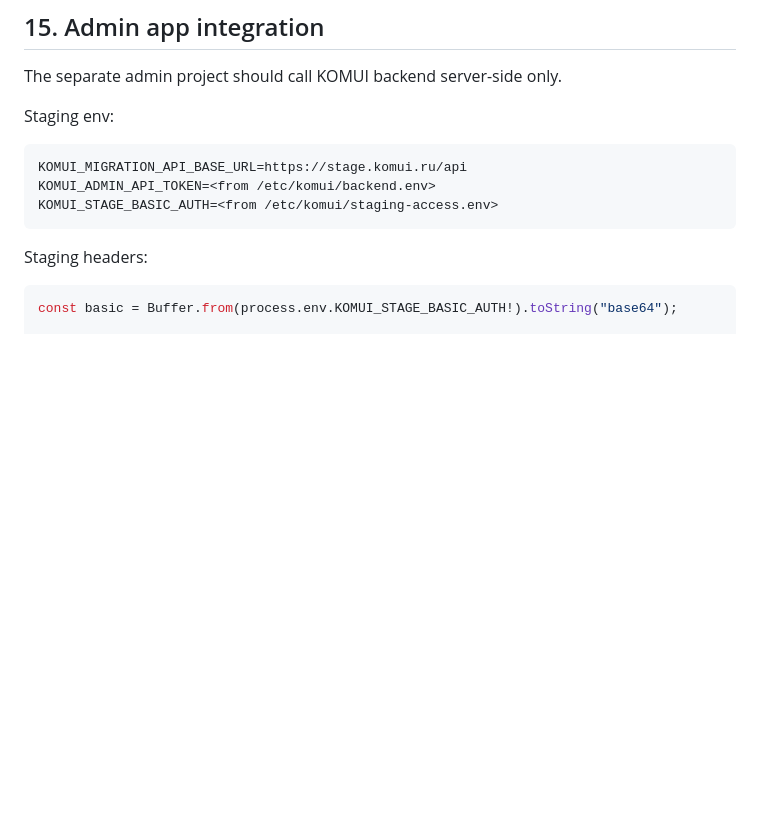
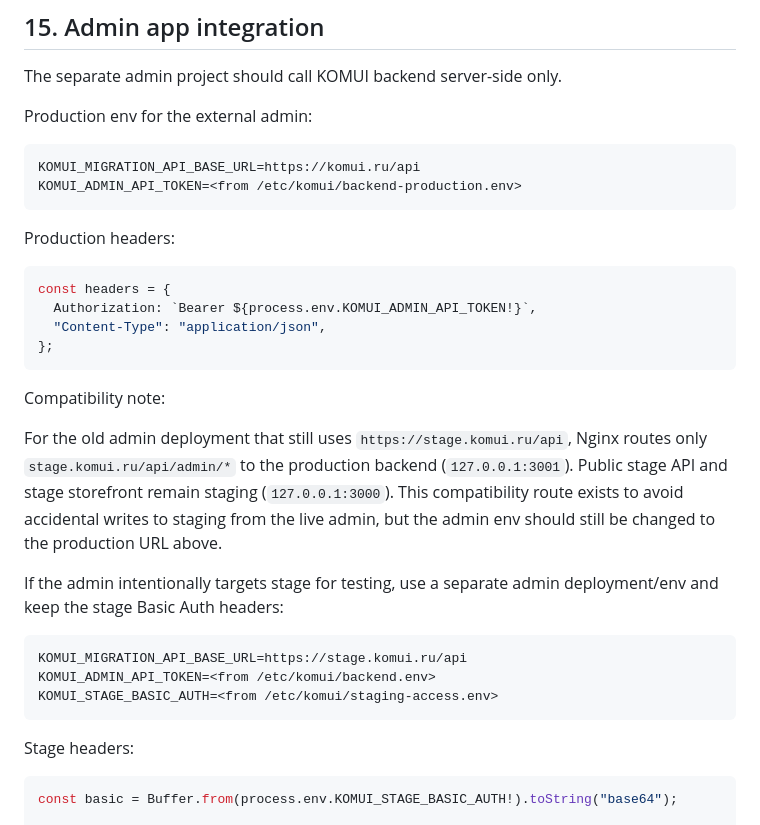
Before and after one commit to Magnum113/komui, a Markdown page: docs/server-migration/SERVER_PROJECT_OVERVIEW.md, the part around the change. Drawn GitHub-style; blank space fills up the shorter version.

Commit message:
Document production admin API target

````diff
--- a/docs/server-migration/SERVER_PROJECT_OVERVIEW.md
+++ b/docs/server-migration/SERVER_PROJECT_OVERVIEW.md
@@ -1279,7 +1279,33 @@ rollback mechanism is manual DNS rollback at the DNS provider.
 
 The separate admin project should call KOMUI backend server-side only.
 
-Staging env:
+Production env for the external admin:
+
+```text
+KOMUI_MIGRATION_API_BASE_URL=https://komui.ru/api
+KOMUI_ADMIN_API_TOKEN=<from /etc/komui/backend-production.env>
+```
+
+Production headers:
+
+```ts
+const headers = {
+  Authorization: `Bearer ${process.env.KOMUI_ADMIN_API_TOKEN!}`,
+  "Content-Type": "application/json",
+};
+```
+
+Compatibility note:
+
+For the old admin deployment that still uses `https://stage.komui.ru/api`,
+Nginx routes only `stage.komui.ru/api/admin/*` to the production backend
+(`127.0.0.1:3001`). Public stage API and stage storefront remain staging
+(`127.0.0.1:3000`). This compatibility route exists to avoid accidental writes
+to staging from the live admin, but the admin env should still be changed to the
+production URL above.
+
+If the admin intentionally targets stage for testing, use a separate admin
+deployment/env and keep the stage Basic Auth headers:
 
 ```text
 KOMUI_MIGRATION_API_BASE_URL=https://stage.komui.ru/api
@@ -1287,7 +1313,7 @@ KOMUI_ADMIN_API_TOKEN=<from /etc/komui/backend.env>
 KOMUI_STAGE_BASIC_AUTH=<from /etc/komui/staging-access.env>
 ```
 
-Staging headers:
+Stage headers:
 
 ```ts
 const basic = Buffer.from(process.env.KOMUI_STAGE_BASIC_AUTH!).toString("base64");
````
